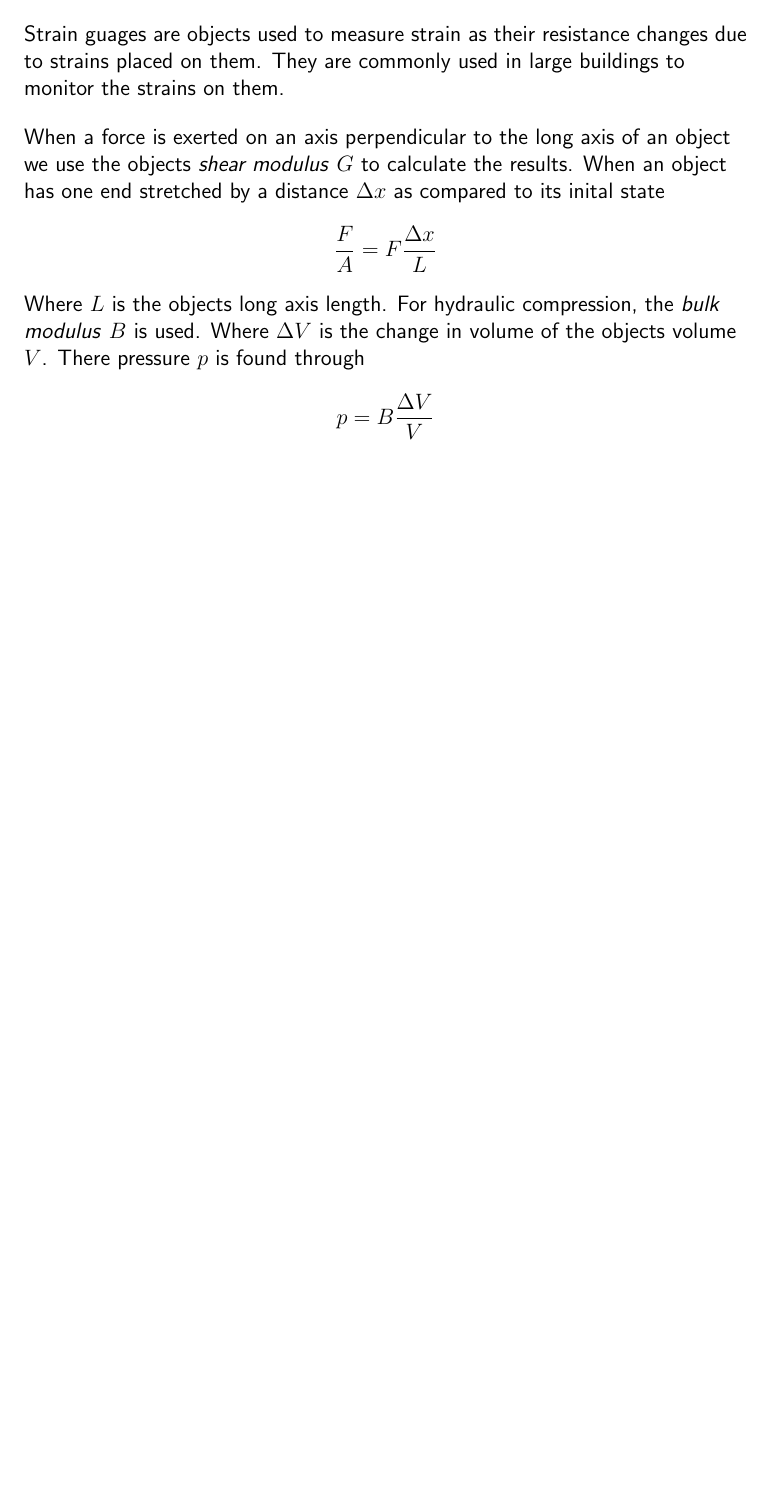
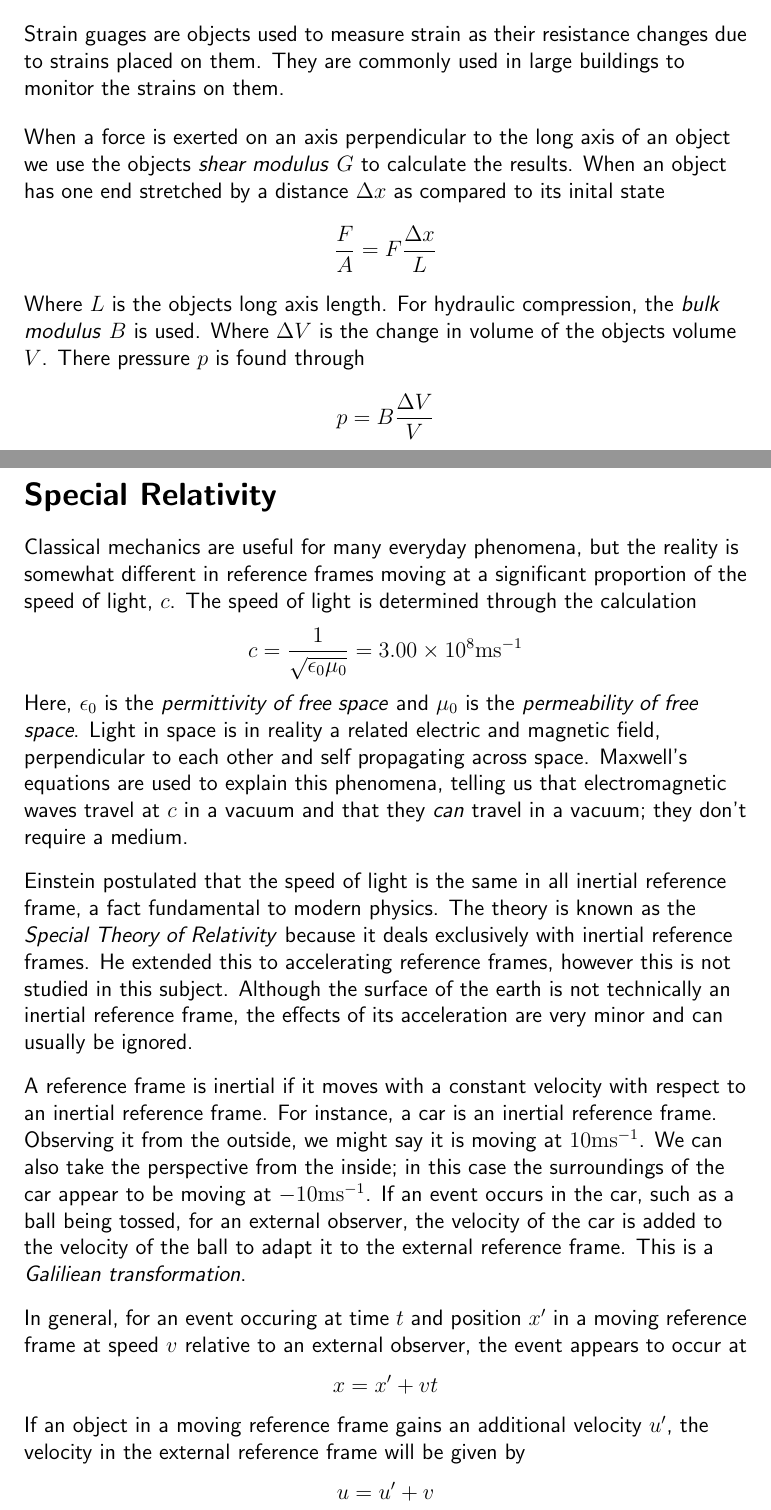
Before and after one commit to OwenFeik/notes, a LaTeX thesis (PHYC10003/notes.tex): part of page 36 of 36 before the commit and two parts of pages 36 and 37 of 38 after it, the two joined at a grey line, cut so that both start at the same text, the shorter picture padded with empty space. Compiled offline with pdfLaTeX.

Commit message:
PHYC10003 lecture 19

```diff
--- a/PHYC10003/notes.tex
+++ b/PHYC10003/notes.tex
@@ -1178,3 +1178,45 @@ Where \(L\) is the objects long axis length. For hydraulic compression, the
 of the objects volume \(V\). There pressure \(p\) is found through
 \[p = B\frac{\Delta V}{V}\]
 
+\section*{Special Relativity}
+Classical mechanics are useful for many everyday phenomena, but the reality is
+somewhat different in reference frames moving at a significant proportion of
+the speed of light, \(c\). The speed of light is determined through the
+calculation
+\[c = \frac{1}{\sqrt{\epsilon_0\mu_0}} = 3.00\times10^8\mathrm{ms}^{-1}\]
+Here, \(\epsilon_0\) is the \textit{permittivity of free space} and \(\mu_0\)
+is the \textit{permeability of free space}. Light in space is in reality a
+related electric and magnetic field, perpendicular to each other and self
+propagating across space. Maxwell's equations are used to explain this
+phenomena, telling us that electromagnetic waves travel at \(c\) in a vacuum
+and that they \textit{can} travel in a vacuum; they don't require a medium.
+
+\bigskip
+Einstein postulated that the speed of light is the same in all inertial
+reference frame, a fact fundamental to modern physics. The theory is known
+as the \textit{Special Theory of Relativity} because it deals exclusively
+with inertial reference frames. He extended this to accelerating reference
+frames, however this is not studied in this subject. Although the surface of
+the earth is not technically an inertial reference frame, the effects of its
+acceleration are very minor and can usually be ignored.
+
+\bigskip
+A reference frame is inertial if it moves with a constant velocity with respect
+to an inertial reference frame. For instance, a car is an inertial reference
+frame. Observing it from the outside, we might say it is moving at
+\(10\mathrm{ms}^{-1}\). We can also take the perspective from the inside; in
+this case the surroundings of the car appear to be moving at
+\(-10\mathrm{ms}^{-1}\). If an event occurs in the car, such as a ball being
+tossed, for an external observer, the velocity of the car is added to the
+velocity of the ball to adapt it to the external reference frame. This is a
+\textit{Galiliean transformation}.
+
+\bigskip
+In general, for an event occuring at time \(t\) and position \(x^\prime\) in a
+moving reference frame at speed \(v\) relative to an external observer, the
+event appears to occur at
+\[x = x^\prime + vt\]
+If an object in a moving reference frame gains an additional velocity
+\(u^\prime\), the velocity in the external reference frame will be given
+by
+\[u = u^\prime + v\]
```
Also changed, not shown: lecture.txt (+1 -1 lines), PHYC10003/notes.tex (4 more changed lines).
